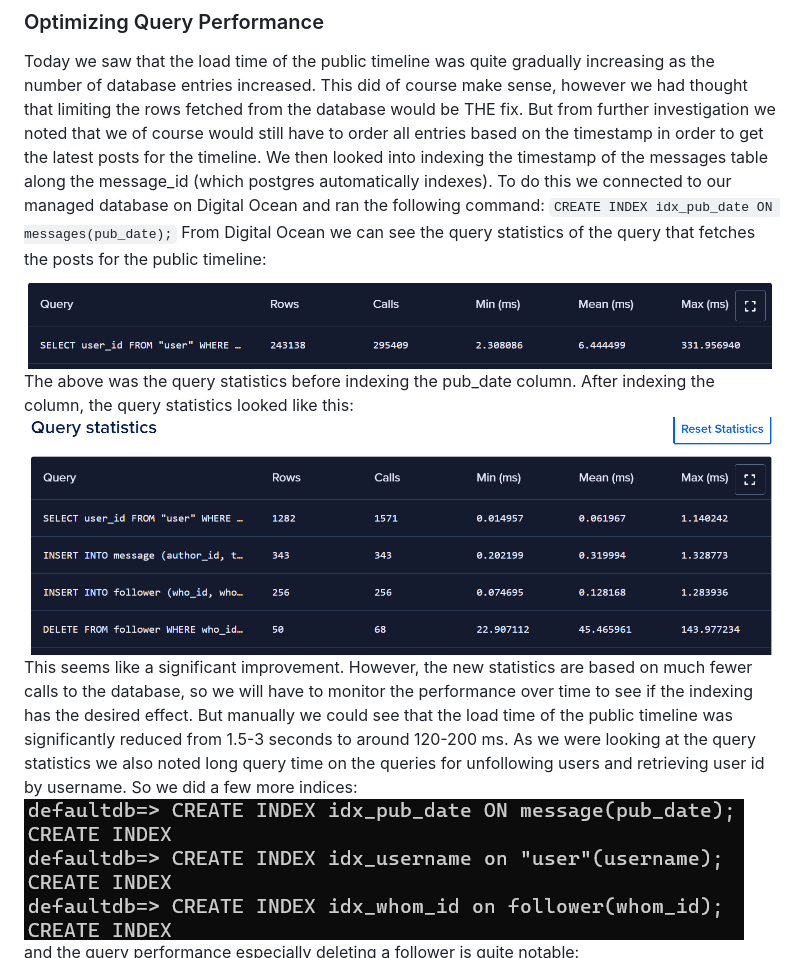
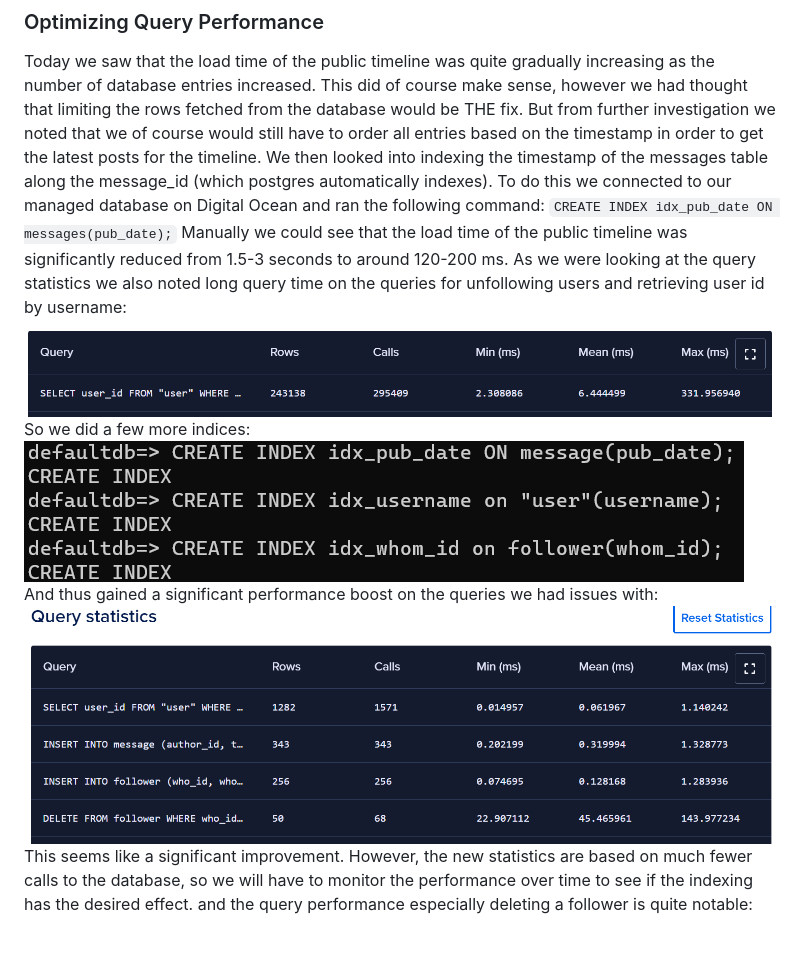
Before and after one commit to TheisHS/test1-itu-minitwit, a Markdown page: work_logs/log.md, the part around the change. GitHub-like rendering; blank space fills up the shorter version.

Commit message:
Added log for today's query optimization. Co-authored-by: stender98 <stender98@gmail.com>

````diff
--- a/work_logs/log.md
+++ b/work_logs/log.md
@@ -375,14 +375,14 @@ This did of course make sense, however we had thought that limiting the rows fet
 We then looked into indexing the timestamp of the messages table along the message_id (which postgres automatically indexes).
 To do this we connected to our managed database on Digital Ocean and ran the following command:
 ``` CREATE INDEX idx_pub_date ON messages(pub_date); ```
-From Digital Ocean we can see the query statistics of the query that fetches the posts for the public timeline:
+Manually we could see that the load time of the public timeline was significantly reduced from 1.5-3 seconds to around 120-200 ms.
+As we were looking at the query statistics we also noted long query time on the queries for unfollowing users and retrieving user id by username:
 ![img.png](img.png)
-The above was the query statistics before indexing the pub_date column. After indexing the column, the query statistics looked like this:
-![img_1.png](img_1.png)
-This seems like a significant improvement. However, the new statistics are based on much fewer calls to the database, so we will have to monitor the performance over time to see if the indexing has the desired effect. But manually we could see that the load time of the public timeline was significantly reduced from 1.5-3 seconds to around 120-200 ms.
-As we were looking at the query statistics we also noted long query time on the queries for unfollowing users and retrieving user id by username.
 So we did a few more indices:
 ![img_2.png](img_2.png)
+And thus gained a significant performance boost on the queries we had issues with:
+![img_1.png](img_1.png)
+This seems like a significant improvement. However, the new statistics are based on much fewer calls to the database, so we will have to monitor the performance over time to see if the indexing has the desired effect.
 and the query performance especially deleting a follower is quite notable:
 ![img_3.png](img_3.png)
 from a mean of 45 ms to 4 ms. We are a bit in doubt of how the indexing overhead affect the query performance. For instance, inserting to the follower table a new following pair is now a bit slower, but seems like a trade-off worth taking at the moment.
````
